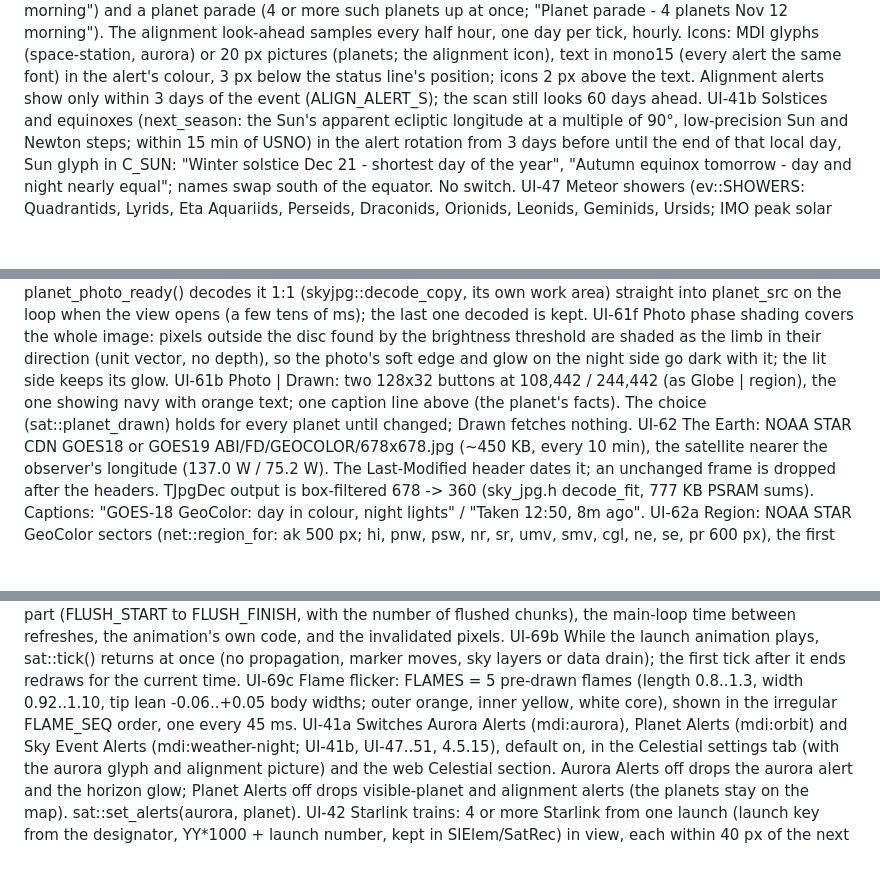
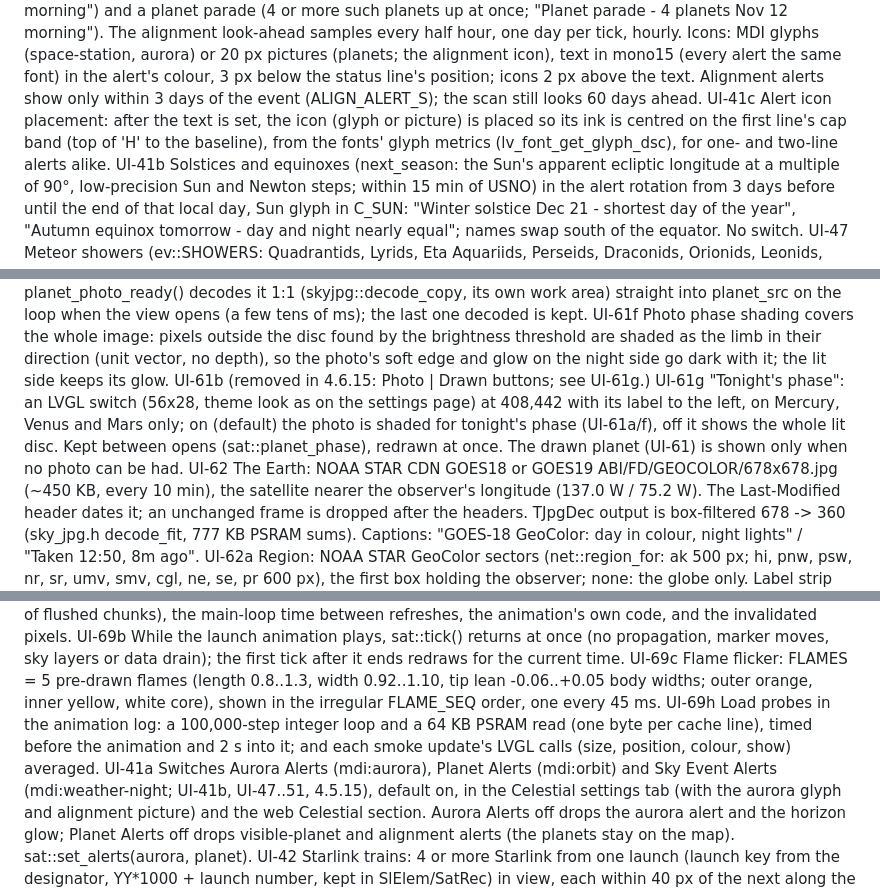
Before and after one commit to akcoder/sky-tracker, a Markdown page: docs/requirements.md, 3 parts joined by grey strips. Rendered like a GitHub page; blank space fills up the shorter version.

Commit message:
Requirements: 4.6.15 (phase switch, alert icons, launch profiling)

```diff
--- a/docs/requirements.md
+++ b/docs/requirements.md
@@ -625,6 +626,9 @@ UI-41  Status-line alerts, when the status line would be all-is-well or empty
        below the status line's position; icons 2 px above the text. Alignment
        alerts show only within 3 days of the event (ALIGN_ALERT_S); the scan
        still looks 60 days ahead.
+UI-41c Alert icon placement: after the text is set, the icon (glyph or picture) is placed so
+       its ink is centred on the first line's cap band (top of 'H' to the baseline), from the
+       fonts' glyph metrics (lv_font_get_glyph_dsc), for one- and two-line alerts alike.
 UI-41b Solstices and equinoxes (next_season: the Sun's apparent ecliptic longitude at a
        multiple of 90°, low-precision Sun and Newton steps; within 15 min of USNO) in the
        alert rotation from 3 days before until the end of that local day, Sun glyph in
@@ -829,10 +833,12 @@ UI-61f Photo phase shading covers the whole image: pixels outside the disc found
        brightness threshold are shaded as the limb in their direction (unit vector, no depth),
        so the photo's soft edge and glow on the night side go dark with it; the lit side keeps
        its glow.
-UI-61b Photo | Drawn: two 128x32 buttons at 108,442 / 244,442 (as Globe | region), the one
-       showing navy with orange text; one caption line above (the planet's facts). The
-       choice (sat::planet_drawn) holds for every planet until changed; Drawn fetches
-       nothing.
+UI-61b (removed in 4.6.15: Photo | Drawn buttons; see UI-61g.)
+UI-61g "Tonight's phase": an LVGL switch (56x28, theme look as on the settings page) at
+       408,442 with its label to the left, on Mercury, Venus and Mars only; on (default) the
+       photo is shaded for tonight's phase (UI-61a/f), off it shows the whole lit disc. Kept
+       between opens (sat::planet_phase), redrawn at once. The drawn planet (UI-61) is shown
+       only when no photo can be had.
 UI-62  The Earth: NOAA STAR CDN GOES18 or GOES19 ABI/FD/GEOCOLOR/678x678.jpg (~450 KB,
        every 10 min), the satellite nearer the observer's longitude (137.0 W / 75.2 W).
        The Last-Modified header dates it; an unchanged frame is dropped after the headers.
@@ -977,6 +983,9 @@ UI-69b While the launch animation plays, sat::tick() returns at once (no propaga
 UI-69c Flame flicker: FLAMES = 5 pre-drawn flames (length 0.8..1.3, width 0.92..1.10, tip
        lean -0.06..+0.05 body widths; outer orange, inner yellow, white core), shown in the
        irregular FLAME_SEQ order, one every 45 ms.
+UI-69h Load probes in the animation log: a 100,000-step integer loop and a 64 KB PSRAM read
+       (one byte per cache line), timed before the animation and 2 s into it; and each smoke
+       update's LVGL calls (size, position, colour, show) averaged.
 UI-41a Switches Aurora Alerts (mdi:aurora), Planet Alerts (mdi:orbit) and Sky Event Alerts
        (mdi:weather-night; UI-41b, UI-47..51, 4.5.15), default on,
        in the Celestial settings tab (with the aurora glyph and alignment picture)
```
Also changed, not shown: other parts of docs/requirements.md (+1 -0 lines).
